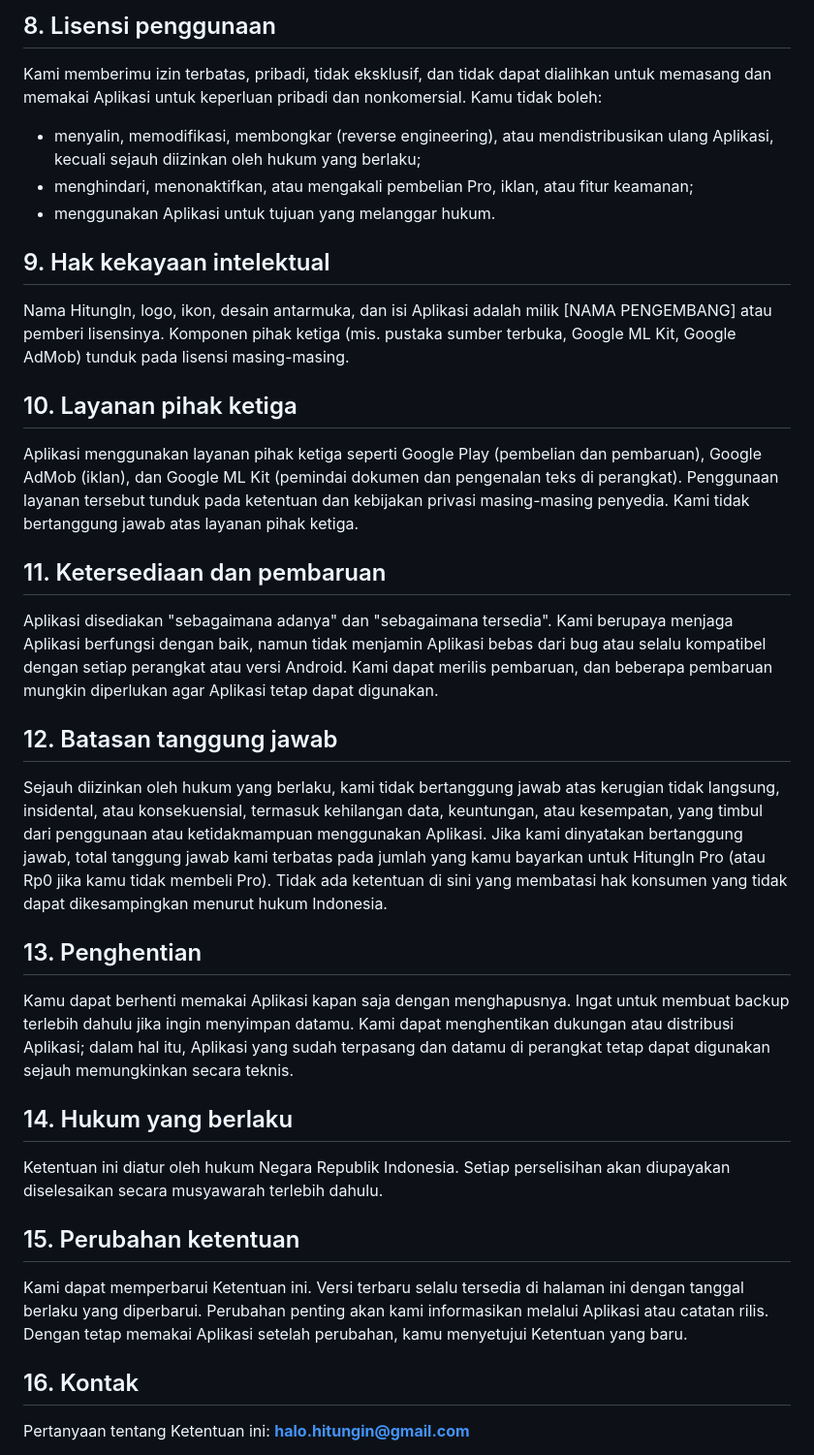
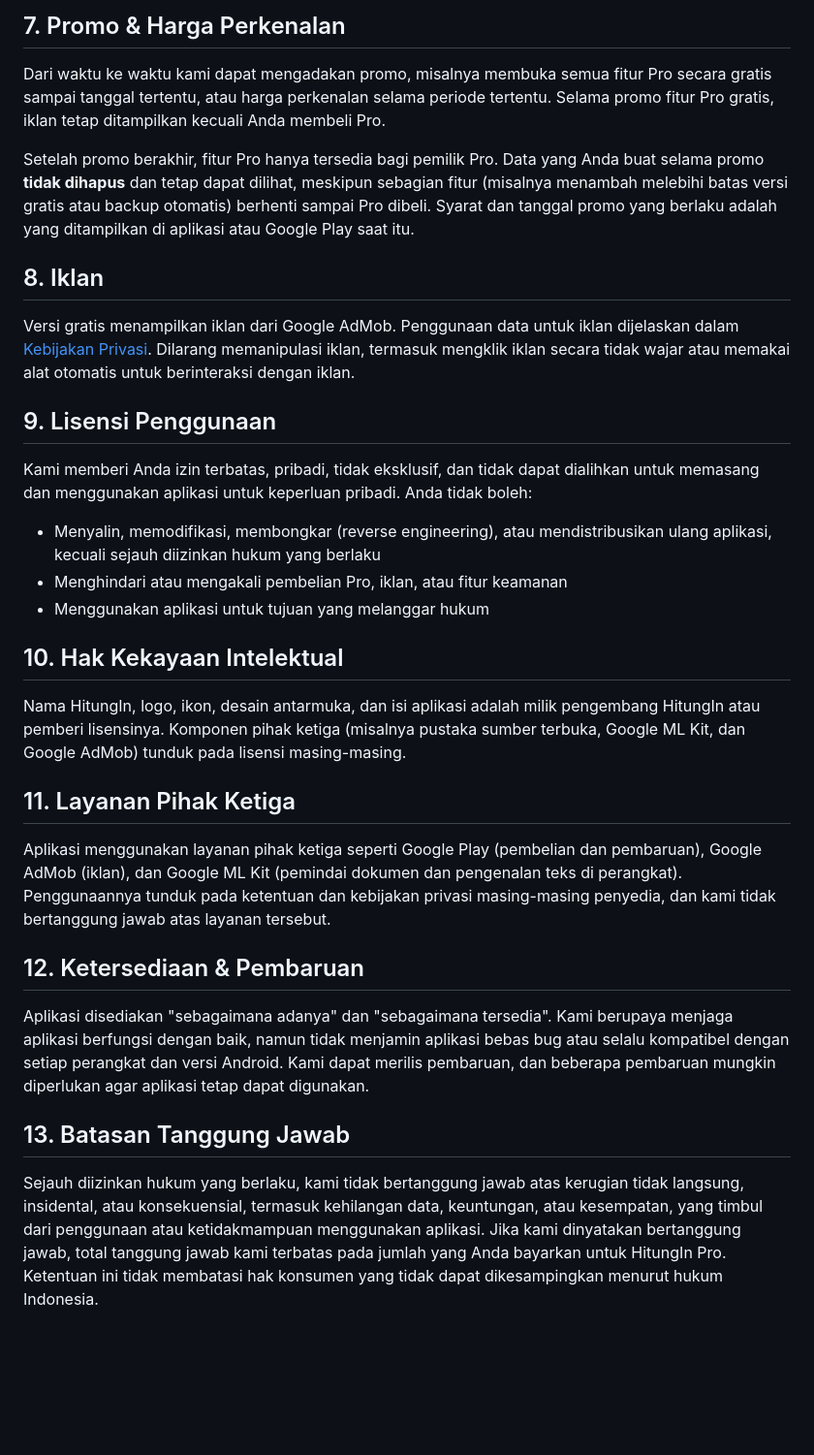
Before and after one commit to montohang/HitungIn, a Markdown page: docs/KETENTUAN_LAYANAN.md, the part around one of its changes. Shown at 97% size. GitHub-like rendering; blank space fills up the shorter version.

```diff
--- a/docs/KETENTUAN_LAYANAN.md
+++ b/docs/KETENTUAN_LAYANAN.md
@@ -70,54 +28,28 @@ tidak wajar atau menggunakan alat otomatis untuk berinteraksi dengan iklan.
 
-## 8. Lisensi penggunaan
-Kami memberimu izin terbatas, pribadi, tidak eksklusif, dan tidak dapat dialihkan untuk
-memasang dan memakai Aplikasi untuk keperluan pribadi dan nonkomersial. Kamu tidak boleh:
-- menyalin, memodifikasi, membongkar (reverse engineering), atau mendistribusikan ulang
-  Aplikasi, kecuali sejauh diizinkan oleh hukum yang berlaku;
-- menghindari, menonaktifkan, atau mengakali pembelian Pro, iklan, atau fitur keamanan;
-- menggunakan Aplikasi untuk tujuan yang melanggar hukum.
+## 7. Promo & Harga Perkenalan
+Dari waktu ke waktu kami dapat mengadakan promo, misalnya membuka semua fitur Pro secara gratis sampai tanggal tertentu, atau harga perkenalan selama periode tertentu. Selama promo fitur Pro gratis, iklan tetap ditampilkan kecuali Anda membeli Pro.
 
-## 9. Hak kekayaan intelektual
-Nama HitungIn, logo, ikon, desain antarmuka, dan isi Aplikasi adalah milik [NAMA PENGEMBANG]
-atau pemberi lisensinya. Komponen pihak ketiga (mis. pustaka sumber terbuka, Google ML Kit,
-Google AdMob) tunduk pada lisensi masing-masing.
+Setelah promo berakhir, fitur Pro hanya tersedia bagi pemilik Pro. Data yang Anda buat selama promo **tidak dihapus** dan tetap dapat dilihat, meskipun sebagian fitur (misalnya menambah melebihi batas versi gratis atau backup otomatis) berhenti sampai Pro dibeli. Syarat dan tanggal promo yang berlaku adalah yang ditampilkan di aplikasi atau Google Play saat itu.
 
-## 10. Layanan pihak ketiga
-Aplikasi menggunakan layanan pihak ketiga seperti Google Play (pembelian dan pembaruan),
-Google AdMob (iklan), dan Google ML Kit (pemindai dokumen dan pengenalan teks di perangkat).
-Penggunaan layanan tersebut tunduk pada ketentuan dan kebijakan privasi masing-masing
-penyedia. Kami tidak bertanggung jawab atas layanan pihak ketiga.
+## 8. Iklan
+Versi gratis menampilkan iklan dari Google AdMob. Penggunaan data untuk iklan dijelaskan dalam [Kebijakan Privasi](https://appgratis.id/hitungin/privacy-policy). Dilarang memanipulasi iklan, termasuk mengklik iklan secara tidak wajar atau memakai alat otomatis untuk berinteraksi dengan iklan.
 
-## 11. Ketersediaan dan pembaruan
-Aplikasi disediakan "sebagaimana adanya" dan "sebagaimana tersedia". Kami berupaya
-menjaga Aplikasi berfungsi dengan baik, namun tidak menjamin Aplikasi bebas dari bug atau
-selalu kompatibel dengan setiap perangkat atau versi Android. Kami dapat merilis pembaruan,
-dan beberapa pembaruan mungkin diperlukan agar Aplikasi tetap dapat digunakan.
+## 9. Lisensi Penggunaan
+Kami memberi Anda izin terbatas, pribadi, tidak eksklusif, dan tidak dapat dialihkan untuk memasang dan menggunakan aplikasi untuk keperluan pribadi. Anda tidak boleh:
 
-## 12. Batasan tanggung jawab
-Sejauh diizinkan oleh hukum yang berlaku, kami tidak bertanggung jawab atas kerugian tidak
-langsung, insidental, atau konsekuensial, termasuk kehilangan data, keuntungan, atau
-kesempatan, yang timbul dari penggunaan atau ketidakmampuan menggunakan Aplikasi.
-Jika kami dinyatakan bertanggung jawab, total tanggung jawab kami terbatas pada jumlah
-yang kamu bayarkan untuk HitungIn Pro (atau Rp0 jika kamu tidak membeli Pro).
-Tidak ada ketentuan di sini yang membatasi hak konsumen yang tidak dapat dikesampingkan
-menurut hukum Indonesia.
+- Menyalin, memodifikasi, membongkar (reverse engineering), atau mendistribusikan ulang aplikasi, kecuali sejauh diizinkan hukum yang berlaku
+- Menghindari atau mengakali pembelian Pro, iklan, atau fitur keamanan
+- Menggunakan aplikasi untuk tujuan yang melanggar hukum
 
-## 13. Penghentian
-Kamu dapat berhenti memakai Aplikasi kapan saja dengan menghapusnya. Ingat untuk membuat
-backup terlebih dahulu jika ingin menyimpan datamu. Kami dapat menghentikan dukungan atau
-distribusi Aplikasi; dalam hal itu, Aplikasi yang sudah terpasang dan datamu di perangkat
-tetap dapat digunakan sejauh memungkinkan secara teknis.
+## 10. Hak Kekayaan Intelektual
+Nama HitungIn, logo, ikon, desain antarmuka, dan isi aplikasi adalah milik pengembang HitungIn atau pemberi lisensinya. Komponen pihak ketiga (misalnya pustaka sumber terbuka, Google ML Kit, dan Google AdMob) tunduk pada lisensi masing-masing.
 
-## 14. Hukum yang berlaku
-Ketentuan ini diatur oleh hukum Negara Republik Indonesia. Setiap perselisihan akan
-diupayakan diselesaikan secara musyawarah terlebih dahulu.
+## 11. Layanan Pihak Ketiga
+Aplikasi menggunakan layanan pihak ketiga seperti Google Play (pembelian dan pembaruan), Google AdMob (iklan), dan Google ML Kit (pemindai dokumen dan pengenalan teks di perangkat). Penggunaannya tunduk pada ketentuan dan kebijakan privasi masing-masing penyedia, dan kami tidak bertanggung jawab atas layanan tersebut.
 
-## 15. Perubahan ketentuan
-Kami dapat memperbarui Ketentuan ini. Versi terbaru selalu tersedia di halaman ini dengan
-tanggal berlaku yang diperbarui. Perubahan penting akan kami informasikan melalui Aplikasi
-atau catatan rilis. Dengan tetap memakai Aplikasi setelah perubahan, kamu menyetujui
-Ketentuan yang baru.
+## 12. Ketersediaan & Pembaruan
+Aplikasi disediakan "sebagaimana adanya" dan "sebagaimana tersedia". Kami berupaya menjaga aplikasi berfungsi dengan baik, namun tidak menjamin aplikasi bebas bug atau selalu kompatibel dengan setiap perangkat dan versi Android. Kami dapat merilis pembaruan, dan beberapa pembaruan mungkin diperlukan agar aplikasi tetap dapat digunakan.
 
-## 16. Kontak
-Pertanyaan tentang Ketentuan ini: **halo.hitungin@gmail.com**
+## 13. Batasan Tanggung Jawab
+Sejauh diizinkan hukum yang berlaku, kami tidak bertanggung jawab atas kerugian tidak langsung, insidental, atau konsekuensial, termasuk kehilangan data, keuntungan, atau kesempatan, yang timbul dari penggunaan atau ketidakmampuan menggunakan aplikasi. Jika kami dinyatakan bertanggung jawab, total tanggung jawab kami terbatas pada jumlah yang Anda bayarkan untuk HitungIn Pro. Ketentuan ini tidak membatasi hak konsumen yang tidak dapat dikesampingkan menurut hukum Indonesia.
 
```
Also changed, not shown: other parts of docs/KETENTUAN_LAYANAN.md (+29 -59 lines), docs/KEBIJAKAN_PRIVASI.md (added, +70 -0 lines).
